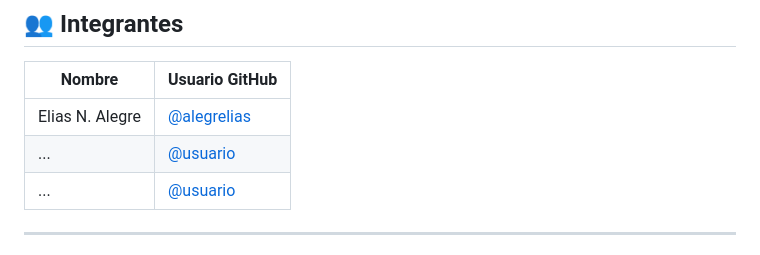
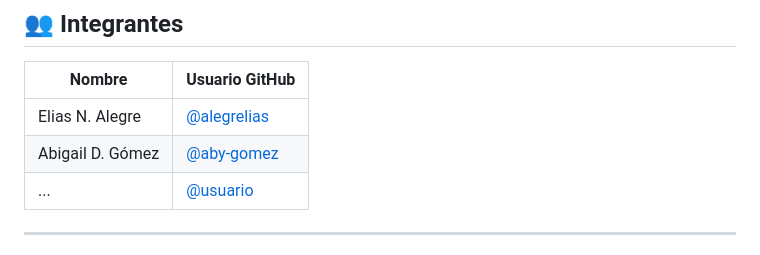
Before and after one commit to alegrelias/feriapp-fork, a Markdown page: README.md, the part around the change. GitHub-like rendering.

Commit message:
cambios readme

```diff
--- a/README.md
+++ b/README.md
@@ -36,7 +36,7 @@ Permite administrar ferias temáticas, gestionar inscripciones de emprendedores
 | Nombre | Usuario GitHub |
 |--------|---------------|
 | Elias N. Alegre | [@alegrelias](https://github.com/alegrelias) |
-| ... | [@usuario](https://github.com/usuario) |
+| Abigail D. Gómez | [@aby-gomez](https://github.com/aby-gomez) |
 | ... | [@usuario](https://github.com/usuario) |
 
 ---
```
